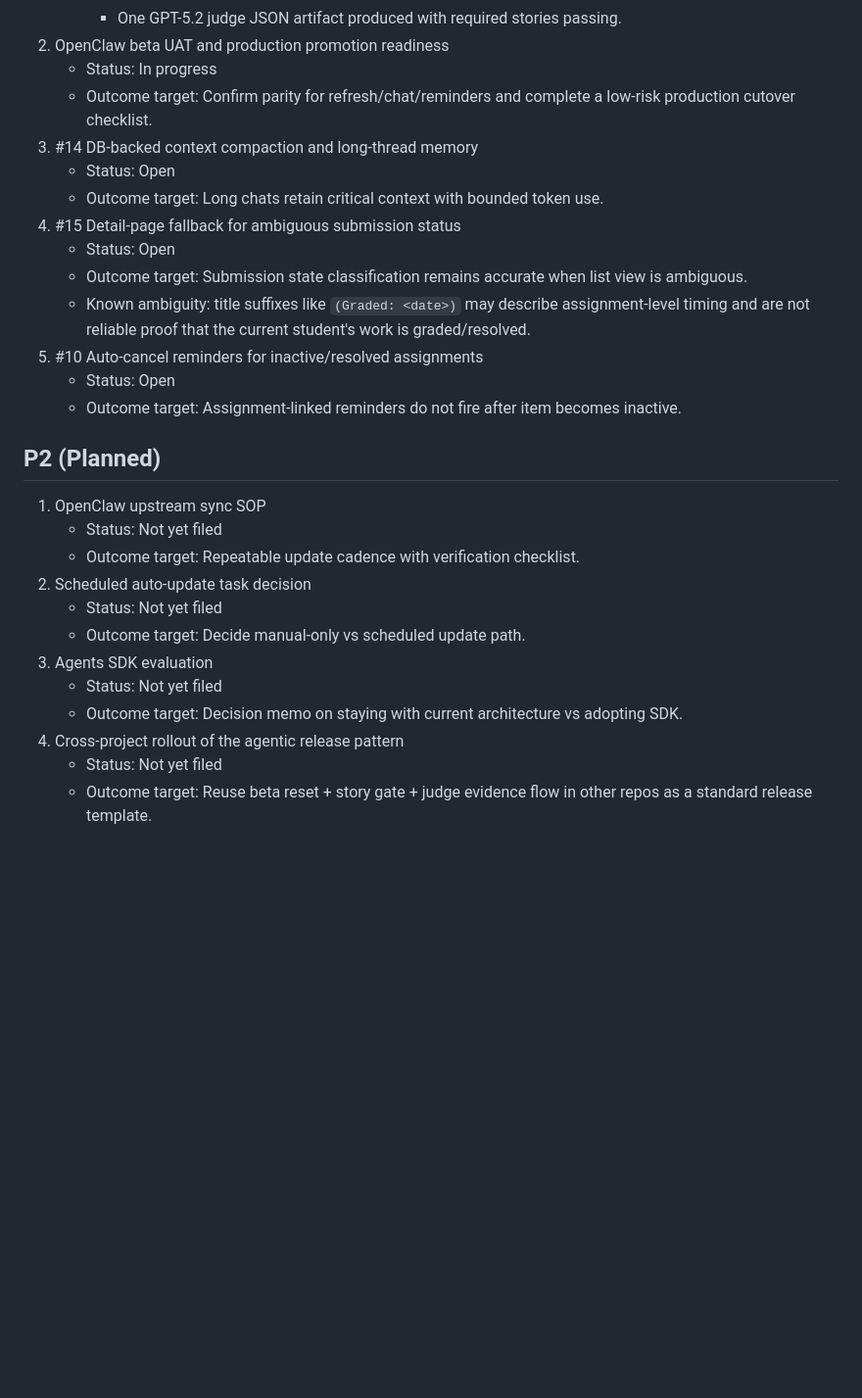
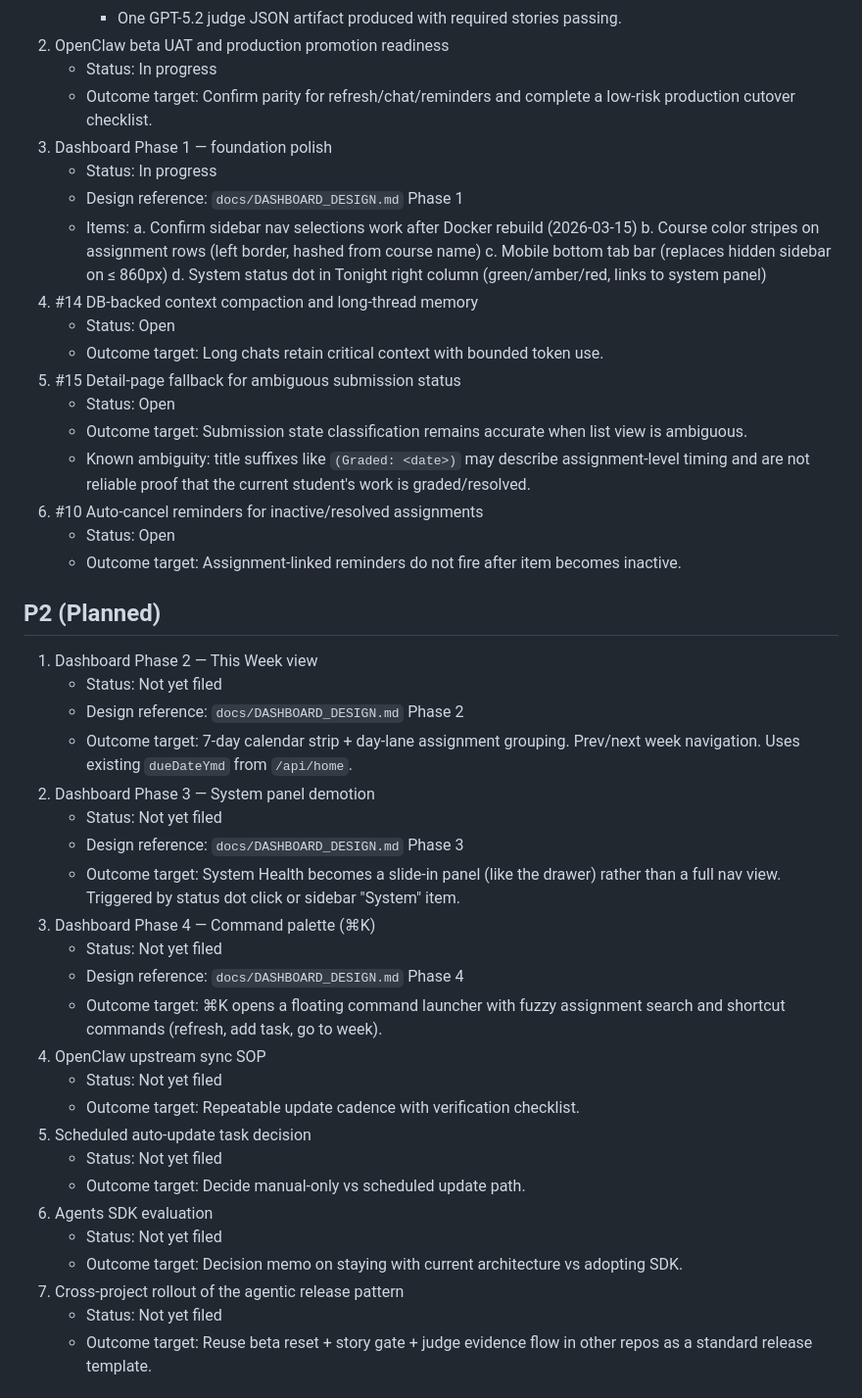
Before and after one commit to fsmalkin/schoology-bot, a Markdown page: docs/BACKLOG.md, the part around the change. Shown at 98% size. GitHub-like rendering; blank space fills up the shorter version.

```diff
--- a/docs/BACKLOG.md
+++ b/docs/BACKLOG.md
@@ -13,28 +13,48 @@ This file tracks active and proposed work items with GitHub issue linkage.
 2. OpenClaw beta UAT and production promotion readiness
    - Status: In progress
    - Outcome target: Confirm parity for refresh/chat/reminders and complete a low-risk production cutover checklist.
-3. #14 DB-backed context compaction and long-thread memory
+3. Dashboard Phase 1 — foundation polish
+   - Status: In progress
+   - Design reference: `docs/DASHBOARD_DESIGN.md` Phase 1
+   - Items:
+     a. Confirm sidebar nav selections work after Docker rebuild (2026-03-15)
+     b. Course color stripes on assignment rows (left border, hashed from course name)
+     c. Mobile bottom tab bar (replaces hidden sidebar on ≤ 860px)
+     d. System status dot in Tonight right column (green/amber/red, links to system panel)
+4. #14 DB-backed context compaction and long-thread memory
    - Status: Open
    - Outcome target: Long chats retain critical context with bounded token use.
-4. #15 Detail-page fallback for ambiguous submission status
+5. #15 Detail-page fallback for ambiguous submission status
    - Status: Open
    - Outcome target: Submission state classification remains accurate when list view is ambiguous.
    - Known ambiguity: title suffixes like `(Graded: <date>)` may describe assignment-level timing and are not reliable proof that the current student's work is graded/resolved.
-5. #10 Auto-cancel reminders for inactive/resolved assignments
+6. #10 Auto-cancel reminders for inactive/resolved assignments
    - Status: Open
    - Outcome target: Assignment-linked reminders do not fire after item becomes inactive.
 
 ## P2 (Planned)
-1. OpenClaw upstream sync SOP
+1. Dashboard Phase 2 — This Week view
+   - Status: Not yet filed
+   - Design reference: `docs/DASHBOARD_DESIGN.md` Phase 2
+   - Outcome target: 7-day calendar strip + day-lane assignment grouping. Prev/next week navigation. Uses existing `dueDateYmd` from `/api/home`.
+2. Dashboard Phase 3 — System panel demotion
+   - Status: Not yet filed
+   - Design reference: `docs/DASHBOARD_DESIGN.md` Phase 3
+   - Outcome target: System Health becomes a slide-in panel (like the drawer) rather than a full nav view. Triggered by status dot click or sidebar "System" item.
+3. Dashboard Phase 4 — Command palette (⌘K)
+   - Status: Not yet filed
+   - Design reference: `docs/DASHBOARD_DESIGN.md` Phase 4
+   - Outcome target: ⌘K opens a floating command launcher with fuzzy assignment search and shortcut commands (refresh, add task, go to week).
+4. OpenClaw upstream sync SOP
    - Status: Not yet filed
    - Outcome target: Repeatable update cadence with verification checklist.
-2. Scheduled auto-update task decision
+5. Scheduled auto-update task decision
    - Status: Not yet filed
    - Outcome target: Decide manual-only vs scheduled update path.
-3. Agents SDK evaluation
+6. Agents SDK evaluation
    - Status: Not yet filed
    - Outcome target: Decision memo on staying with current architecture vs adopting SDK.
-4. Cross-project rollout of the agentic release pattern
+7. Cross-project rollout of the agentic release pattern
    - Status: Not yet filed
    - Outcome target: Reuse beta reset + story gate + judge evidence flow in other repos as a standard release template.
 
```
Also changed, not shown: docs/DASHBOARD_DESIGN.md (added, +352 -0 lines), docs/ROADMAP.md (+17 -11 lines).
